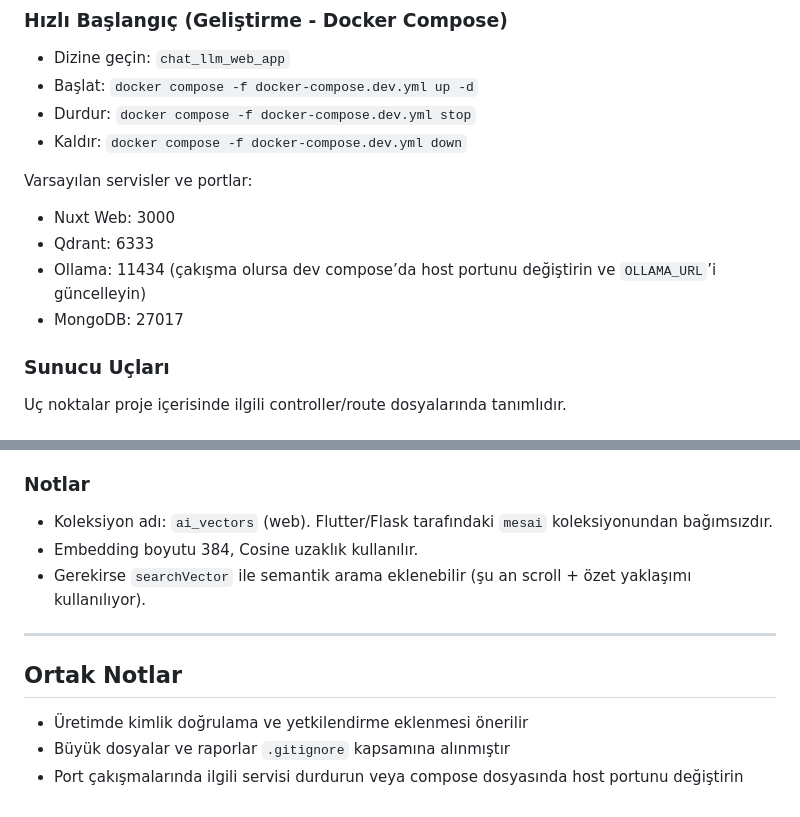
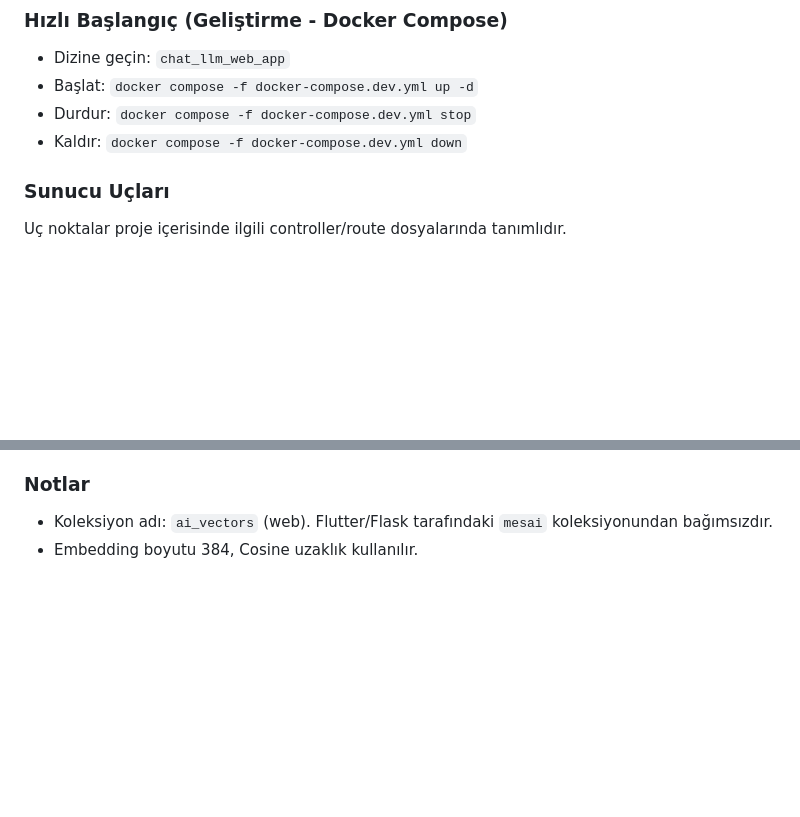
Before and after one commit to AesBiarenti/STAJ22002, a Markdown page: README.md, 2 parts joined by grey strips. Drawn GitHub-style; blank space fills up the shorter version.

```diff
--- a/README.md
+++ b/README.md
@@ -81,12 +81,6 @@ Uç noktalar proje içerisinde ilgili controller/route dosyalarında tanımlıd
 -   Durdur: `docker compose -f docker-compose.dev.yml stop`
 -   Kaldır: `docker compose -f docker-compose.dev.yml down`
 
-Varsayılan servisler ve portlar:
-
--   Nuxt Web: 3000
--   Qdrant: 6333
--   Ollama: 11434 (çakışma olursa dev compose’da host portunu değiştirin ve `OLLAMA_URL`’i güncelleyin)
--   MongoDB: 27017
 
 ### Sunucu Uçları
 
@@ -103,12 +97,3 @@ Uç noktalar proje içerisinde ilgili controller/route dosyalarında tanımlıd
 
 -   Koleksiyon adı: `ai_vectors` (web). Flutter/Flask tarafındaki `mesai` koleksiyonundan bağımsızdır.
 -   Embedding boyutu 384, Cosine uzaklık kullanılır.
--   Gerekirse `searchVector` ile semantik arama eklenebilir (şu an scroll + özet yaklaşımı kullanılıyor).
-
----
-
-## Ortak Notlar
-
--   Üretimde kimlik doğrulama ve yetkilendirme eklenmesi önerilir
--   Büyük dosyalar ve raporlar `.gitignore` kapsamına alınmıştır
--   Port çakışmalarında ilgili servisi durdurun veya compose dosyasında host portunu değiştirin
```
